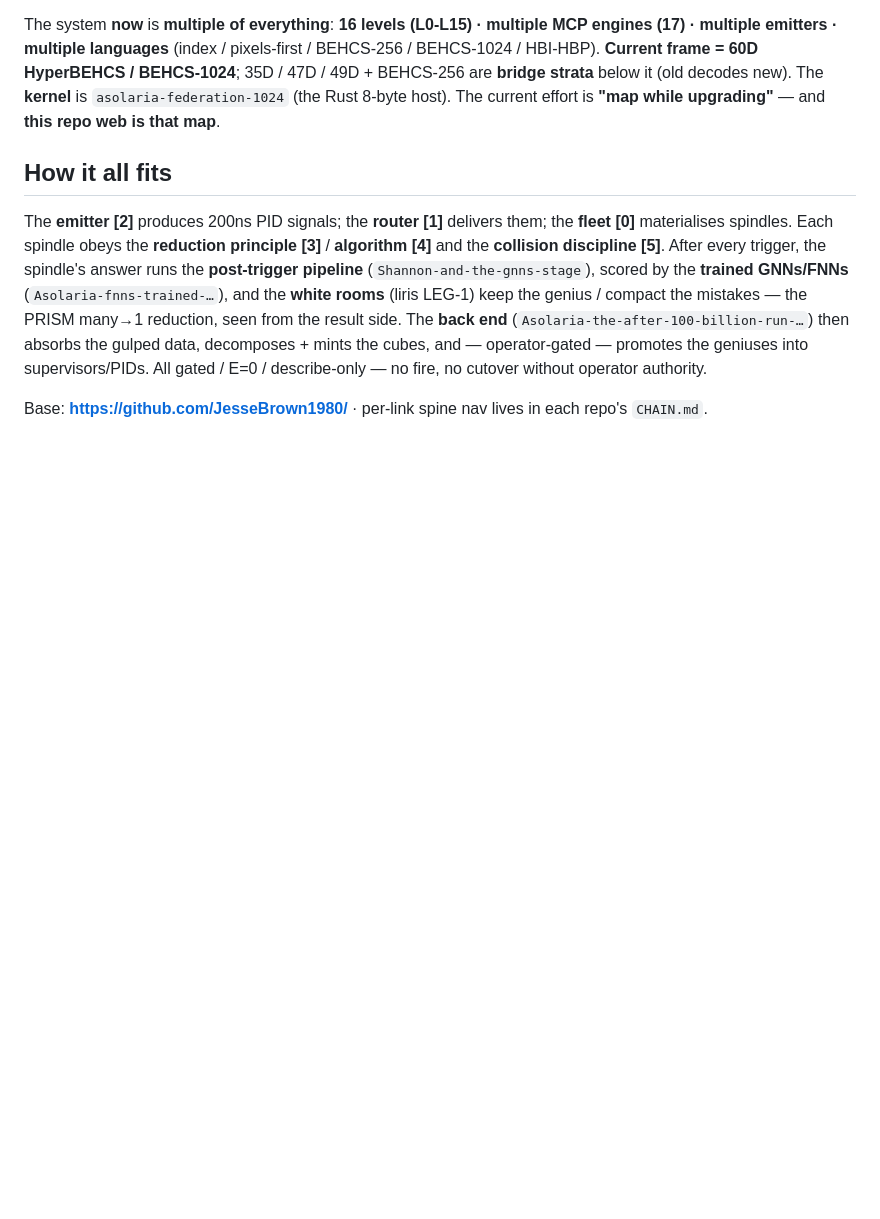
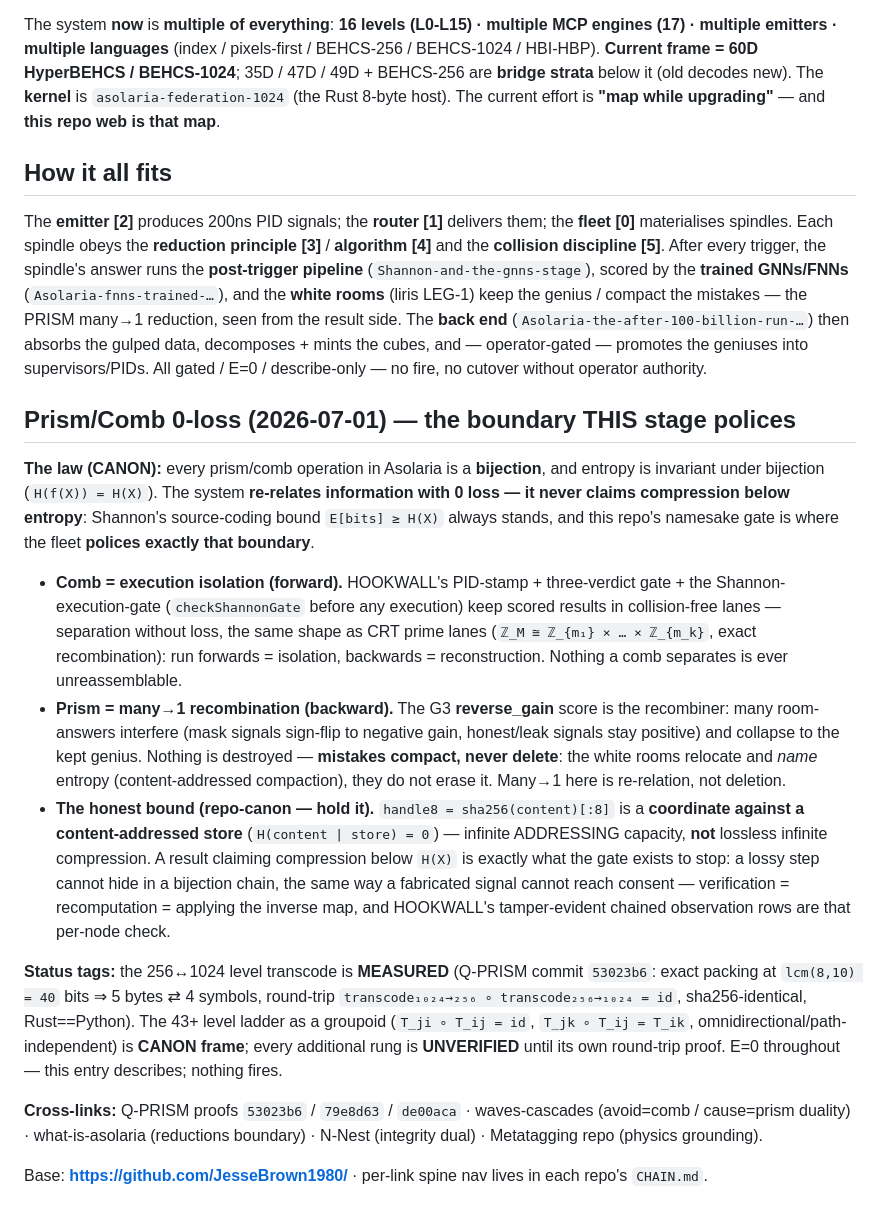
Before and after one commit to JesseBrown1980/Shannon-and-the-gnns-stage, a Markdown page: MAP.md, the part around the change. Drawn GitHub-style; blank space fills up the shorter version.

Commit message:
Prism/Comb 0-loss law: Shannon stage polices the bijection boundary
MAP.md satellite entry adapting the campaign law to this repo: 0-loss =
bijective re-relation (H(f(X))=H(X)), NEVER compression below H(X) -- the
Shannon/OmniShannon exec-gate polices exactly this boundary. Prism many->1 =
reverse_gain recombination; comb = execution isolation; compact-never-delete.

Seat: PROF-SHANNON pid=c073a2d446cb5537 hilbert=1394 (fabric roster 2026-06-10, office-fed)
Envelope: ENV-PRISM0LOSS-12-shannon-gnns campaign acer/prism-comb-0loss-2026-07-01
Authorization: OP-JESSE apex-real-human 2026-07-01 all-levels (OPERATOR_OWNER_OVERRIDE); E=0 docs-only, nothing fired

Co-Authored-By: Claude Fable 5 <noreply@anthropic.com>
Claude-Session: https://claude.ai/code/session_01GqFNcrDfzaYhSEQN54TsAG

```diff
--- a/MAP.md
+++ b/MAP.md
@@ -74,4 +74,39 @@ from the result side. The **back end** (`Asolaria-the-after-100-billion-run-…`
 data, decomposes + mints the cubes, and — operator-gated — promotes the geniuses into supervisors/PIDs.
 All gated / E=0 / describe-only — no fire, no cutover without operator authority.
 
+## Prism/Comb 0-loss (2026-07-01) — the boundary THIS stage polices
+
+**The law (CANON):** every prism/comb operation in Asolaria is a **bijection**, and entropy is
+invariant under bijection (`H(f(X)) = H(X)`). The system **re-relates information with 0 loss — it
+never claims compression below entropy**: Shannon's source-coding bound `E[bits] ≥ H(X)` always
+stands, and this repo's namesake gate is where the fleet **polices exactly that boundary**.
+
+- **Comb = execution isolation (forward).** HOOKWALL's PID-stamp + three-verdict gate + the
+  Shannon-execution-gate (`checkShannonGate` before any execution) keep scored results in
+  collision-free lanes — separation without loss, the same shape as CRT prime lanes
+  (`ℤ_M ≅ ℤ_{m₁} × … × ℤ_{m_k}`, exact recombination): run forwards = isolation, backwards =
+  reconstruction. Nothing a comb separates is ever unreassemblable.
+- **Prism = many→1 recombination (backward).** The G3 **reverse_gain** score is the recombiner:
+  many room-answers interfere (mask signals sign-flip to negative gain, honest/leak signals stay
+  positive) and collapse to the kept genius. Nothing is destroyed — **mistakes compact, never
+  delete**: the white rooms relocate and *name* entropy (content-addressed compaction), they do
+  not erase it. Many→1 here is re-relation, not deletion.
+- **The honest bound (repo-canon — hold it).** `handle8 = sha256(content)[:8]` is a **coordinate
+  against a content-addressed store** (`H(content | store) = 0`) — infinite ADDRESSING capacity,
+  **not** lossless infinite compression. A result claiming compression below `H(X)` is exactly what
+  the gate exists to stop: a lossy step cannot hide in a bijection chain, the same way a fabricated
+  signal cannot reach consent — verification = recomputation = applying the inverse map, and
+  HOOKWALL's tamper-evident chained observation rows are that per-node check.
+
+**Status tags:** the 256↔1024 level transcode is **MEASURED** (Q-PRISM commit `53023b6`: exact
+packing at `lcm(8,10) = 40` bits ⇒ 5 bytes ⇄ 4 symbols, round-trip
+`transcode₁₀₂₄→₂₅₆ ∘ transcode₂₅₆→₁₀₂₄ = id`, sha256-identical, Rust==Python). The 43+ level
+ladder as a groupoid (`T_ji ∘ T_ij = id`, `T_jk ∘ T_ij = T_ik`, omnidirectional/path-independent)
+is **CANON frame**; every additional rung is **UNVERIFIED** until its own round-trip proof.
+E=0 throughout — this entry describes; nothing fires.
+
+**Cross-links:** Q-PRISM proofs `53023b6` / `79e8d63` / `de00aca` · waves-cascades (avoid=comb /
+cause=prism duality) · what-is-asolaria (reductions boundary) · N-Nest (integrity dual) ·
+Metatagging repo (physics grounding).
+
 Base: **https://github.com/JesseBrown1980/** · per-link spine nav lives in each repo's `CHAIN.md`.
```
